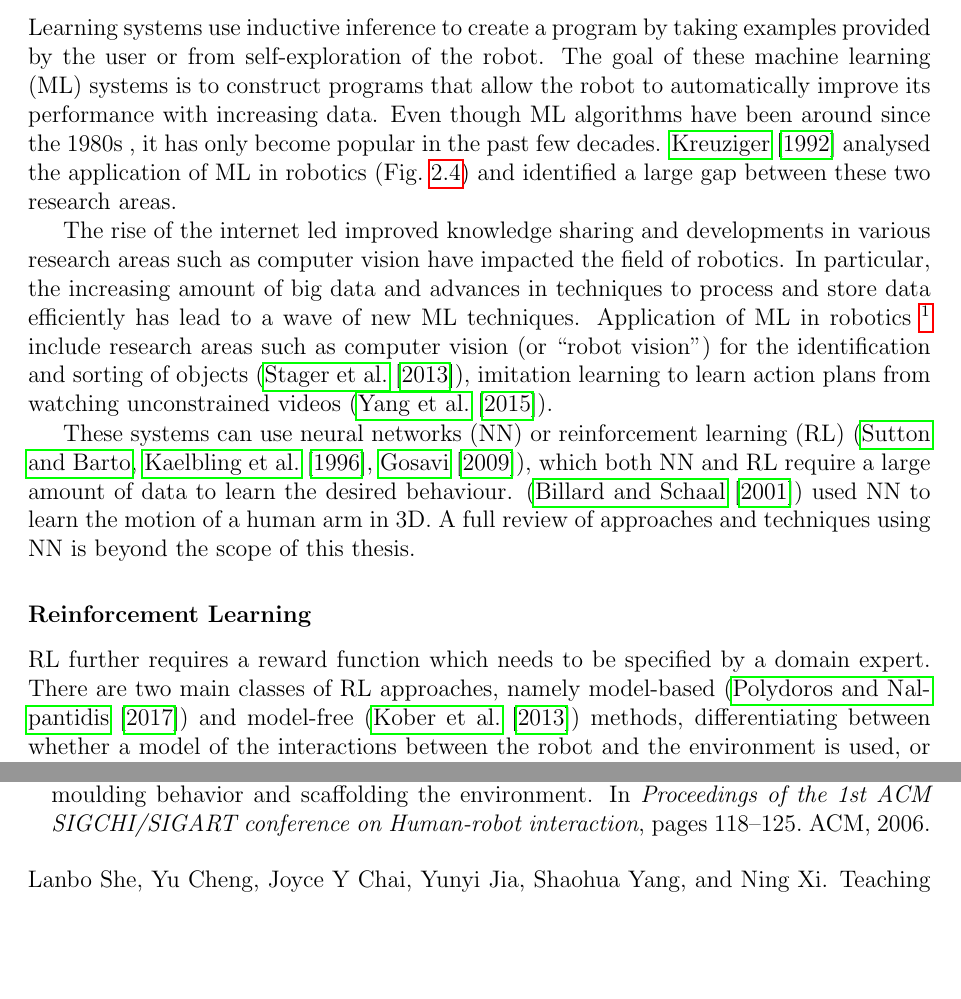
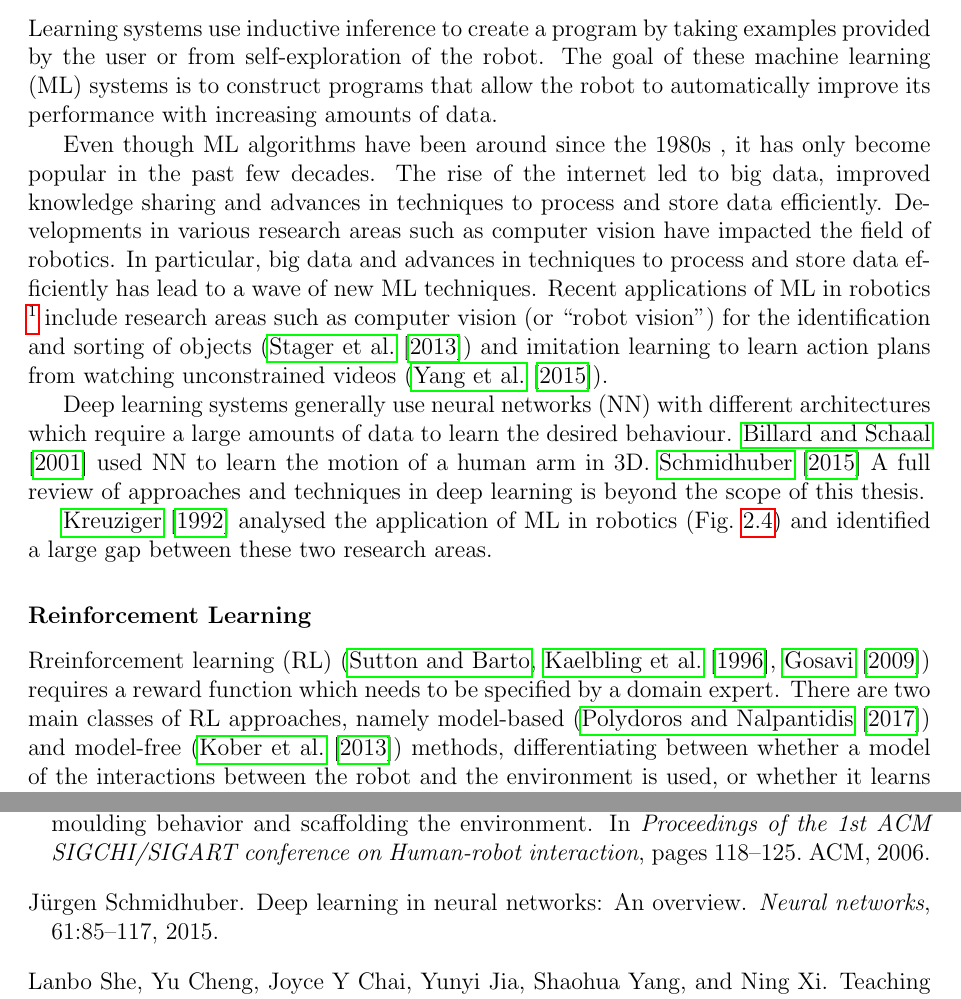
Before and after one commit to ysl208/lunwen, a LaTeX thesis (thesis.tex, which reads 2-sota/1-robot-programming.tex): two parts of pages 16 and 76 of 78, joined at a grey line, cut so that both start at the same text, the shorter picture padded with empty space. Compiled offline with pdfLaTeX.

Commit message:
restructured RL

```diff
--- a/2-sota/1-robot-programming.tex
+++ b/2-sota/1-robot-programming.tex
@@ -103,10 +103,16 @@ Inspired by \cite{Biggs2003}, we divide automatic programming systems between \t
 
 \subsection{Learning Systems}\label{sssec:Learning Systems}
 Learning systems use inductive inference to create a program by taking examples provided by the user or from self-exploration of the robot.
-The goal of these machine learning (ML) systems is to construct programs that allow the robot to automatically improve its performance with increasing data.
+The goal of these machine learning (ML) systems is to construct programs that allow the robot to automatically improve its performance with increasing amounts of data.
+
 Even though ML algorithms have been around since the 1980s \cite{}, it has only become popular in the past few decades.
+The rise of the internet led to big data, improved knowledge sharing and advances in techniques to process and store data efficiently.
+Developments in various research areas such as computer vision have impacted the field of robotics.
+In particular, big data and advances in techniques to process and store data efficiently has lead to a wave of new ML techniques.
+Recent applications of ML in robotics \footnote{http://techemergence.com/machine-learning-in-robotics/} include research areas such as computer vision (or ``robot vision'') for the identification and sorting of objects (\cite{stager2013computer}) and imitation learning to learn action plans from watching unconstrained videos (\cite{Yang2015}).
+
+Deep learning systems generally use neural networks (NN) with different architectures which require a large amounts of data to learn the desired behaviour.
+\cite{billard2001robust} used NN to learn the motion of a human arm in 3D.
+\cite{schmidhuber2015deep} A full review of approaches and techniques in deep learning is beyond the scope of this thesis.
+
 \cite{Kreuziger1992} analysed the application of ML in robotics (\fig{fig:MLvsRobotics}) and identified a large gap between these two research areas.
-
-The rise of the internet led improved knowledge sharing and developments in various research areas such as computer vision have impacted the field of robotics.
-In particular, the increasing amount of big data and advances in techniques to process and store data efficiently has lead to a wave of new ML techniques.
-Application of ML in robotics \footnote{http://techemergence.com/machine-learning-in-robotics/} include research areas such as computer vision (or ``robot vision'') for the identification and sorting of objects (\cite{stager2013computer}), imitation learning to learn action plans from watching unconstrained videos (\cite{Yang2015}).
@@ -118 +118,0 @@ Application of ML in robotics \footnote{http://techemergence.com/machine-learnin
- \label{fig:MLvsRobotics}
@@ -119,11 +123,8 @@ Application of ML in robotics \footnote{http://techemergence.com/machine-learnin
+	\label{fig:MLvsRobotics}
 \end{figure}
 
-These systems can use neural networks (NN) or reinforcement learning (RL) (\cite{sutton1998reinforcement,kaelbling1996reinforcement,gosavi2009reinforcement}), which  both NN and RL require a large amount of data to learn the desired behaviour.
-(\cite{billard2001robust}) used NN to learn the motion of a human arm in 3D.
-A full review of approaches and techniques using NN is beyond the scope of this thesis.
-
 \subsubsection{Reinforcement Learning}
-RL further requires a reward function which needs to be specified by a domain expert.
+Rreinforcement learning (RL) (\cite{sutton1998reinforcement,kaelbling1996reinforcement,gosavi2009reinforcement}) requires a reward function which needs to be specified by a domain expert.
 There are two main classes of RL approaches, namely model-based (\cite{polydoros2017survey}) and model-free (\cite{kober2013reinforcement}) methods, differentiating between whether a model of the interactions between the robot and the environment is used, or whether it learns from samples.
 While model-based methods converge faster to the optimal solution, an accurate model is not always available and can impact the learning process.
 Model-free methods require the robot to learn from samples, resulting in a slow convergence to the optimal solution.
```
Also changed, not shown: 2-sota/1-robot-programming.tex (9 more changed lines).
